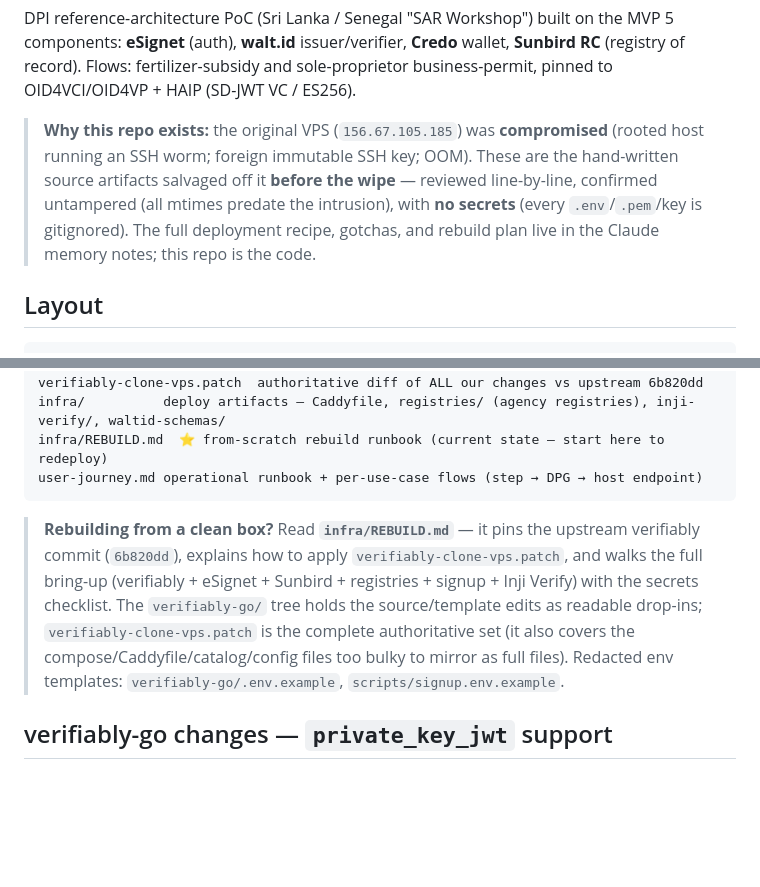
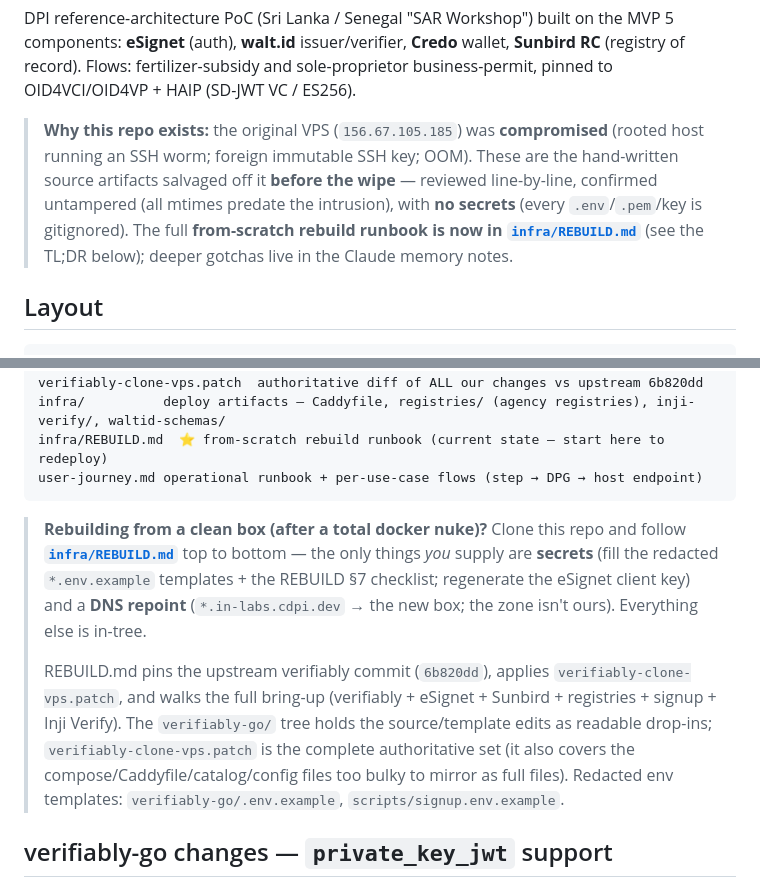
Before and after one commit to adammwaniki/colombo-poc-restored, a Markdown page: README.md, 2 parts joined by grey strips. GitHub-like rendering; blank space fills up the shorter version.

Commit message:
README: lead with the nuke→clone→REBUILD.md TL;DR (you supply only secrets + DNS); drop stale 'rebuild plan lives only in memory notes'

````diff
--- a/README.md
+++ b/README.md
@@ -9,8 +9,9 @@ business-permit, pinned to OID4VCI/OID4VP + HAIP (SD-JWT VC / ES256).
 > (rooted host running an SSH worm; foreign immutable SSH key; OOM). These are the
 > hand-written source artifacts salvaged off it **before the wipe** — reviewed
 > line-by-line, confirmed untampered (all mtimes predate the intrusion), with **no
-> secrets** (every `.env`/`.pem`/key is gitignored). The full deployment recipe,
-> gotchas, and rebuild plan live in the Claude memory notes; this repo is the code.
+> secrets** (every `.env`/`.pem`/key is gitignored). The full **from-scratch rebuild
+> runbook is now in [`infra/REBUILD.md`](infra/REBUILD.md)** (see the TL;DR below);
+> deeper gotchas live in the Claude memory notes.
 
 ## Layout
 
@@ -25,13 +26,19 @@ infra/REBUILD.md  ⭐ from-scratch rebuild runbook (current state — start here
 user-journey.md operational runbook + per-use-case flows (step → DPG → host endpoint)
 ```
 
-> **Rebuilding from a clean box?** Read **`infra/REBUILD.md`** — it pins the upstream
-> verifiably commit (`6b820dd`), explains how to apply `verifiably-clone-vps.patch`, and
-> walks the full bring-up (verifiably + eSignet + Sunbird + registries + signup + Inji
-> Verify) with the secrets checklist. The `verifiably-go/` tree holds the source/template
-> edits as readable drop-ins; `verifiably-clone-vps.patch` is the complete authoritative
-> set (it also covers the compose/Caddyfile/catalog/config files too bulky to mirror as
-> full files). Redacted env templates: `verifiably-go/.env.example`, `scripts/signup.env.example`.
+> **Rebuilding from a clean box (after a total docker nuke)?** Clone this repo and
+> follow **[`infra/REBUILD.md`](infra/REBUILD.md)** top to bottom — the only things *you*
+> supply are **secrets** (fill the redacted `*.env.example` templates + the REBUILD §7
+> checklist; regenerate the eSignet client key) and a **DNS repoint**
+> (`*.in-labs.cdpi.dev` → the new box; the zone isn't ours). Everything else is in-tree.
+>
+> REBUILD.md pins the upstream verifiably commit (`6b820dd`), applies
+> `verifiably-clone-vps.patch`, and walks the full bring-up (verifiably + eSignet +
+> Sunbird + registries + signup + Inji Verify). The `verifiably-go/` tree holds the
+> source/template edits as readable drop-ins; `verifiably-clone-vps.patch` is the complete
+> authoritative set (it also covers the compose/Caddyfile/catalog/config files too bulky
+> to mirror as full files). Redacted env templates: `verifiably-go/.env.example`,
+> `scripts/signup.env.example`.
 
 ## verifiably-go changes — `private_key_jwt` support
 
````
